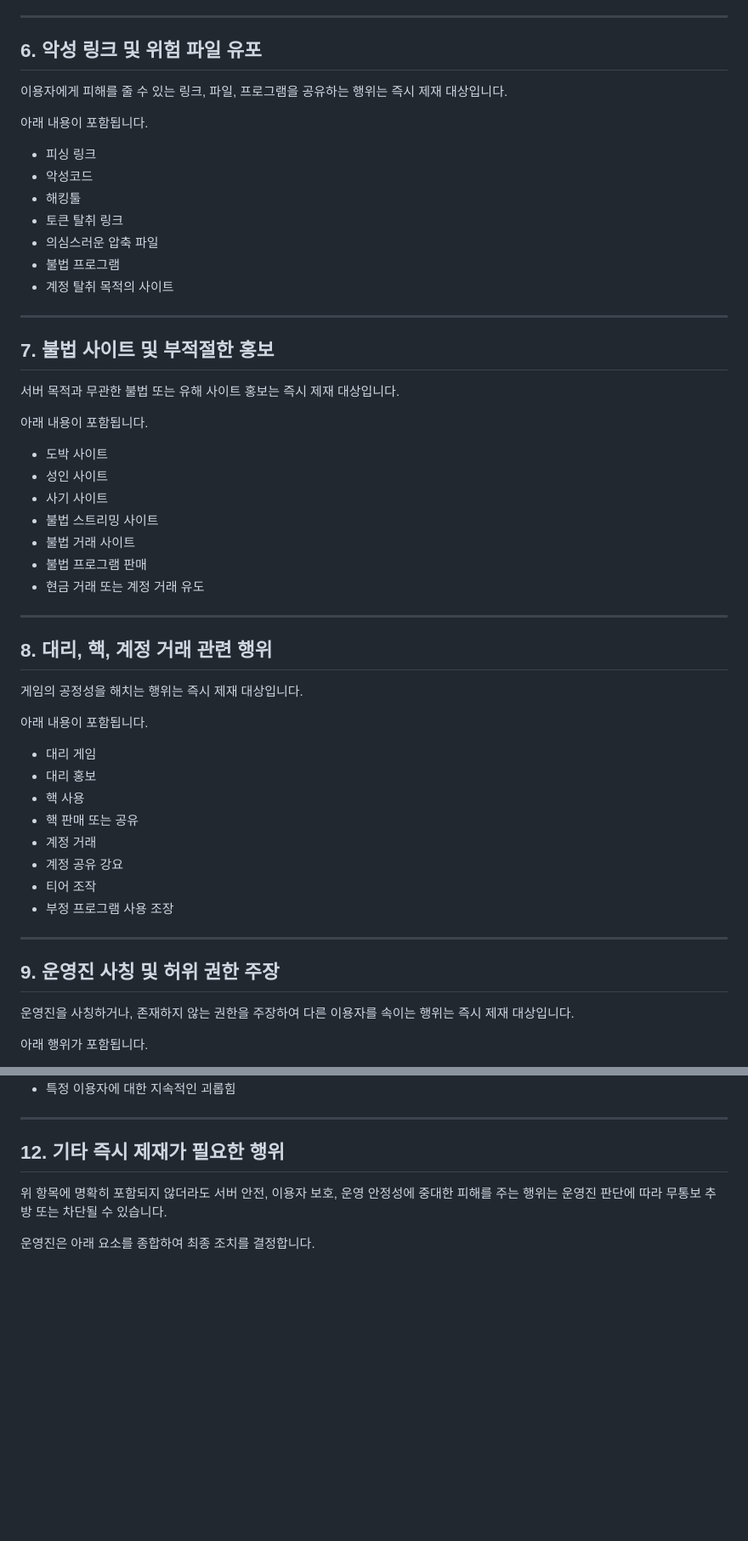
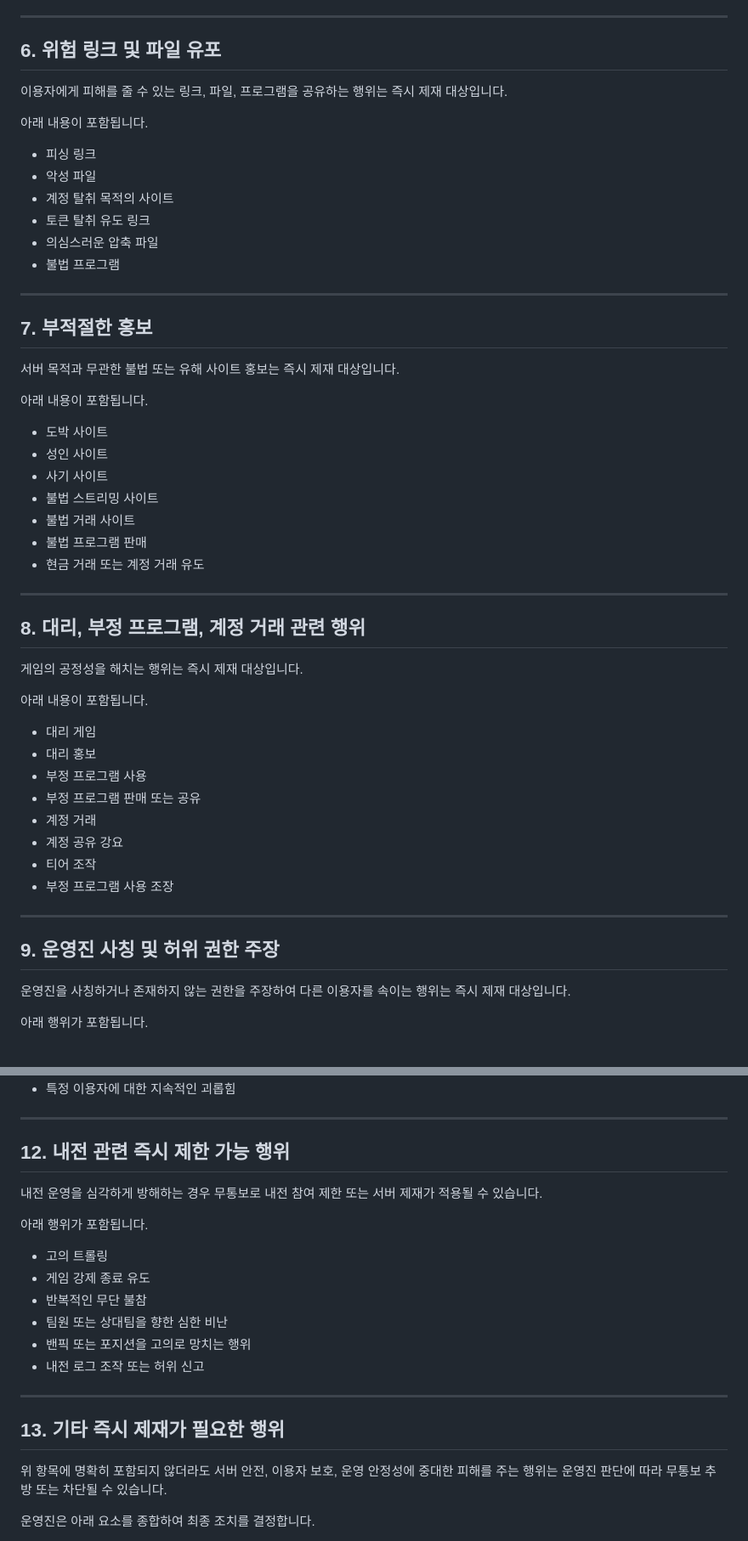
Before and after one commit to ZuriKo83/lolser, a Markdown page: 무통보차단리스트.md, 2 parts joined by grey strips. Shown at 85% size. Drawn GitHub-style; blank space fills up the shorter version.

Commit message:
docs: update LOL AIR block rules

```diff
--- a/무통보차단리스트.md
+++ b/무통보차단리스트.md
@@ -82,23 +82,22 @@
 
 ---
 
-## 6. 악성 링크 및 위험 파일 유포
+## 6. 위험 링크 및 파일 유포
 
 이용자에게 피해를 줄 수 있는 링크, 파일, 프로그램을 공유하는 행위는 즉시 제재 대상입니다.
 
 아래 내용이 포함됩니다.
 
 - 피싱 링크
-- 악성코드
-- 해킹툴
-- 토큰 탈취 링크
+- 악성 파일
+- 계정 탈취 목적의 사이트
+- 토큰 탈취 유도 링크
 - 의심스러운 압축 파일
 - 불법 프로그램
-- 계정 탈취 목적의 사이트
 
 ---
 
-## 7. 불법 사이트 및 부적절한 홍보
+## 7. 부적절한 홍보
 
 서버 목적과 무관한 불법 또는 유해 사이트 홍보는 즉시 제재 대상입니다.
 
@@ -114,7 +113,7 @@
 
 ---
 
-## 8. 대리, 핵, 계정 거래 관련 행위
+## 8. 대리, 부정 프로그램, 계정 거래 관련 행위
 
 게임의 공정성을 해치는 행위는 즉시 제재 대상입니다.
 
@@ -122,8 +121,8 @@
 
 - 대리 게임
 - 대리 홍보
-- 핵 사용
-- 핵 판매 또는 공유
+- 부정 프로그램 사용
+- 부정 프로그램 판매 또는 공유
 - 계정 거래
 - 계정 공유 강요
 - 티어 조작
@@ -133,7 +132,7 @@
 
 ## 9. 운영진 사칭 및 허위 권한 주장
 
-운영진을 사칭하거나, 존재하지 않는 권한을 주장하여 다른 이용자를 속이는 행위는 즉시 제재 대상입니다.
+운영진을 사칭하거나 존재하지 않는 권한을 주장하여 다른 이용자를 속이는 행위는 즉시 제재 대상입니다.
 
 아래 행위가 포함됩니다.
 
@@ -173,7 +172,22 @@
 
 ---
 
-## 12. 기타 즉시 제재가 필요한 행위
+## 12. 내전 관련 즉시 제한 가능 행위
+
+내전 운영을 심각하게 방해하는 경우 무통보로 내전 참여 제한 또는 서버 제재가 적용될 수 있습니다.
+
+아래 행위가 포함됩니다.
+
+- 고의 트롤링
+- 게임 강제 종료 유도
+- 반복적인 무단 불참
+- 팀원 또는 상대팀을 향한 심한 비난
+- 밴픽 또는 포지션을 고의로 망치는 행위
+- 내전 로그 조작 또는 허위 신고
+
+---
+
+## 13. 기타 즉시 제재가 필요한 행위
 
 위 항목에 명확히 포함되지 않더라도 서버 안전, 이용자 보호, 운영 안정성에 중대한 피해를 주는 행위는 운영진 판단에 따라 무통보 추방 또는 차단될 수 있습니다.
 
```
Also changed, not shown: other parts of 무통보차단리스트.md (+10 -9 lines).
